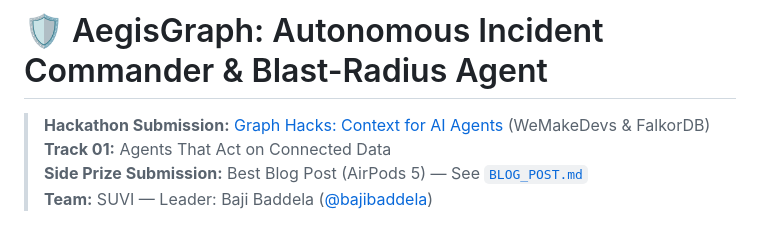
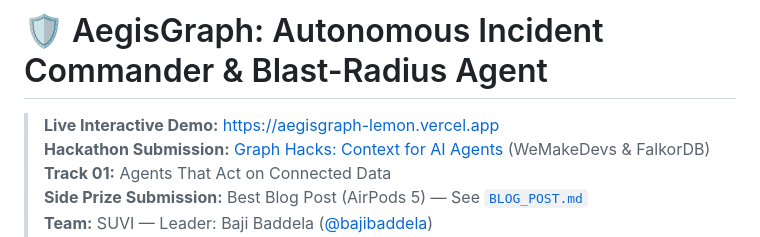
Before and after one commit to Bajiyadav/attack-canvas-central, a Markdown page: README.md, the part around the change. Drawn GitHub-style.

Commit message:
docs: add live Vercel URL to README

```diff
--- a/README.md
+++ b/README.md
@@ -1,5 +1,6 @@
 # 🛡️ AegisGraph: Autonomous Incident Commander & Blast-Radius Agent
 
+> **Live Interactive Demo:** [https://aegisgraph-lemon.vercel.app](https://aegisgraph-lemon.vercel.app)
 > **Hackathon Submission:** [Graph Hacks: Context for AI Agents](https://www.wemakedevs.org/hackathons/falkordb) (WeMakeDevs & FalkorDB)
 > **Track 01:** Agents That Act on Connected Data
 > **Side Prize Submission:** Best Blog Post (AirPods 5) — See [`BLOG_POST.md`](./BLOG_POST.md)
```
